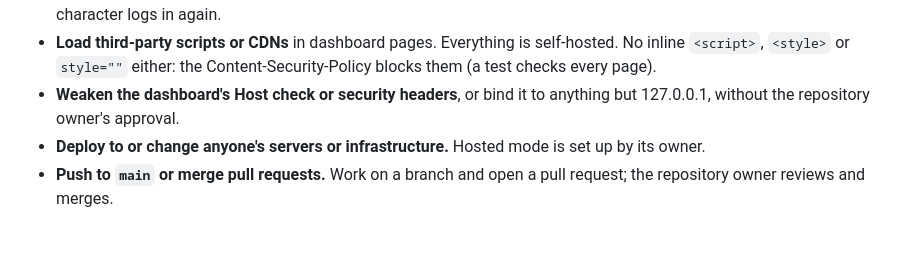
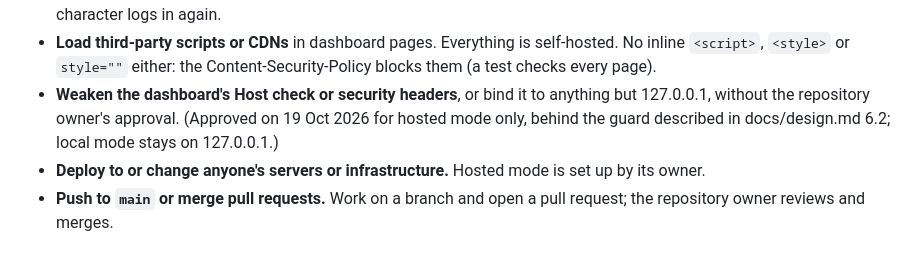
Before and after one commit to Harbinnon/eve-assistant, a Markdown page: CLAUDE.md, the part around the change. Rendered like a GitHub page.

Commit message:
CLAUDE.md: record the owner's approval for hosted mode to listen beyond 127.0.0.1 (#59)
The owner approved it on 19 Oct 2026, for hosted mode only, behind the guard
in docs/design.md 6.2 (and the home lab's guardian accepted the design).
Recorded beside the rule so later sessions don't take hosted mode for a
breach of it; local mode stays on 127.0.0.1.

Co-authored-by: Claude Opus 5.5 <noreply@anthropic.com>

```diff
--- a/CLAUDE.md
+++ b/CLAUDE.md
@@ -23,7 +23,9 @@ contributor. Read [docs/design.md](docs/design.md) before changing behaviour.
   self-hosted. No inline `<script>`, `<style>` or `style=""` either: the
   Content-Security-Policy blocks them (a test checks every page).
 - **Weaken the dashboard's Host check or security headers**, or bind it to
-  anything but 127.0.0.1, without the repository owner's approval.
+  anything but 127.0.0.1, without the repository owner's approval. (Approved
+  on 19 Oct 2026 for hosted mode only, behind the guard described in
+  docs/design.md 6.2; local mode stays on 127.0.0.1.)
 - **Deploy to or change anyone's servers or infrastructure.** Hosted mode is
   set up by its owner.
 - **Push to `main` or merge pull requests.** Work on a branch and open a
```
